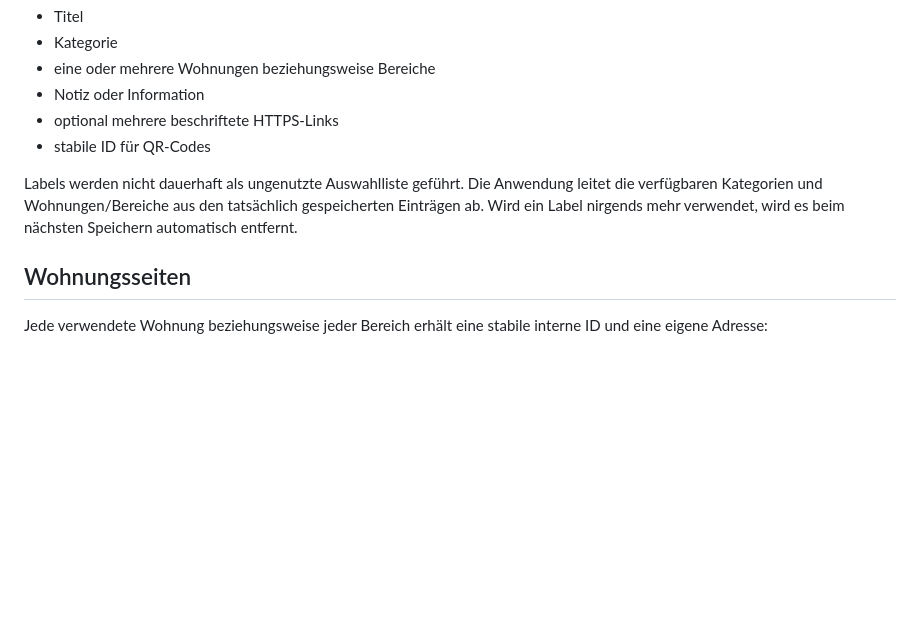
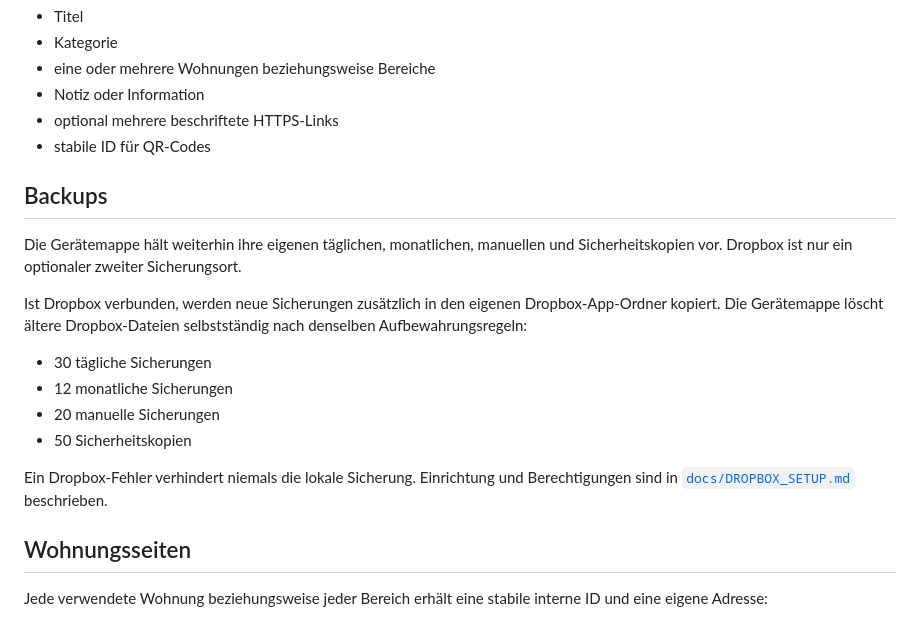
Before and after one commit to wdani/mieter-geraetemappe, a Markdown page: README.md, the part around one of its changes. GitHub-like rendering; blank space fills up the shorter version.

```diff
--- a/README.md
+++ b/README.md
@@ -36,7 +35,18 @@ Ein Eintrag kann beispielsweise enthalten:
 - optional mehrere beschriftete HTTPS-Links
 - stabile ID für QR-Codes
 
-Labels werden nicht dauerhaft als ungenutzte Auswahlliste geführt. Die Anwendung leitet die verfügbaren Kategorien und Wohnungen/Bereiche aus den tatsächlich gespeicherten Einträgen ab. Wird ein Label nirgends mehr verwendet, wird es beim nächsten Speichern automatisch entfernt.
+## Backups
+
+Die Gerätemappe hält weiterhin ihre eigenen täglichen, monatlichen, manuellen und Sicherheitskopien vor. Dropbox ist nur ein optionaler zweiter Sicherungsort.
+
+Ist Dropbox verbunden, werden neue Sicherungen zusätzlich in den eigenen Dropbox-App-Ordner kopiert. Die Gerätemappe löscht ältere Dropbox-Dateien selbstständig nach denselben Aufbewahrungsregeln:
+
+- 30 tägliche Sicherungen
+- 12 monatliche Sicherungen
+- 20 manuelle Sicherungen
+- 50 Sicherheitskopien
+
+Ein Dropbox-Fehler verhindert niemals die lokale Sicherung. Einrichtung und Berechtigungen sind in [`docs/DROPBOX_SETUP.md`](docs/DROPBOX_SETUP.md) beschrieben.
 
 ## Wohnungsseiten
 
```
Also changed, not shown: other parts of README.md (+9 -11 lines).
